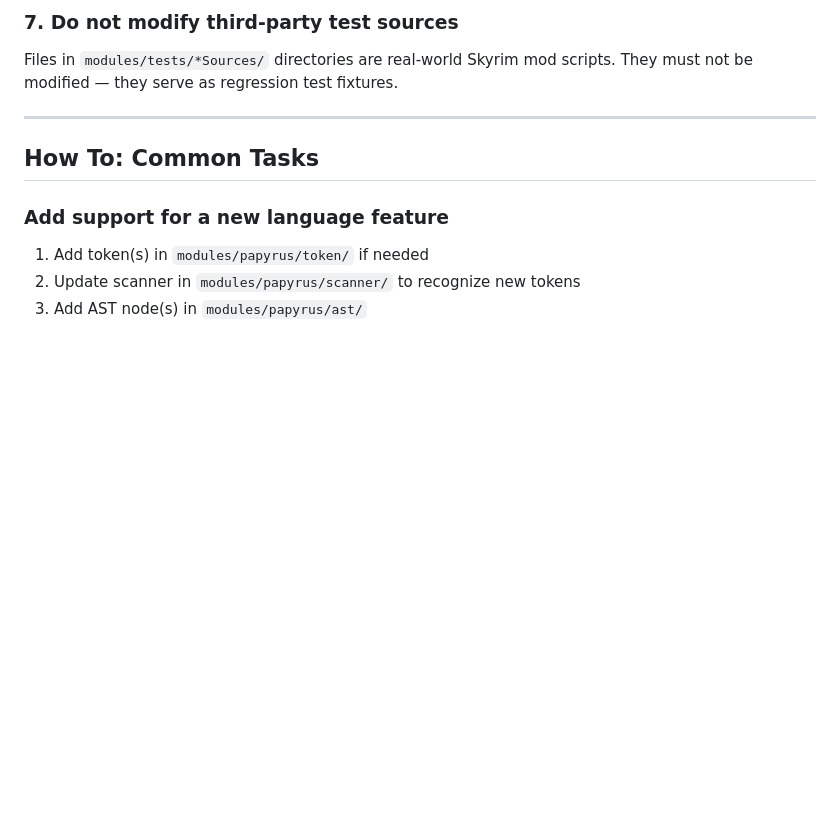
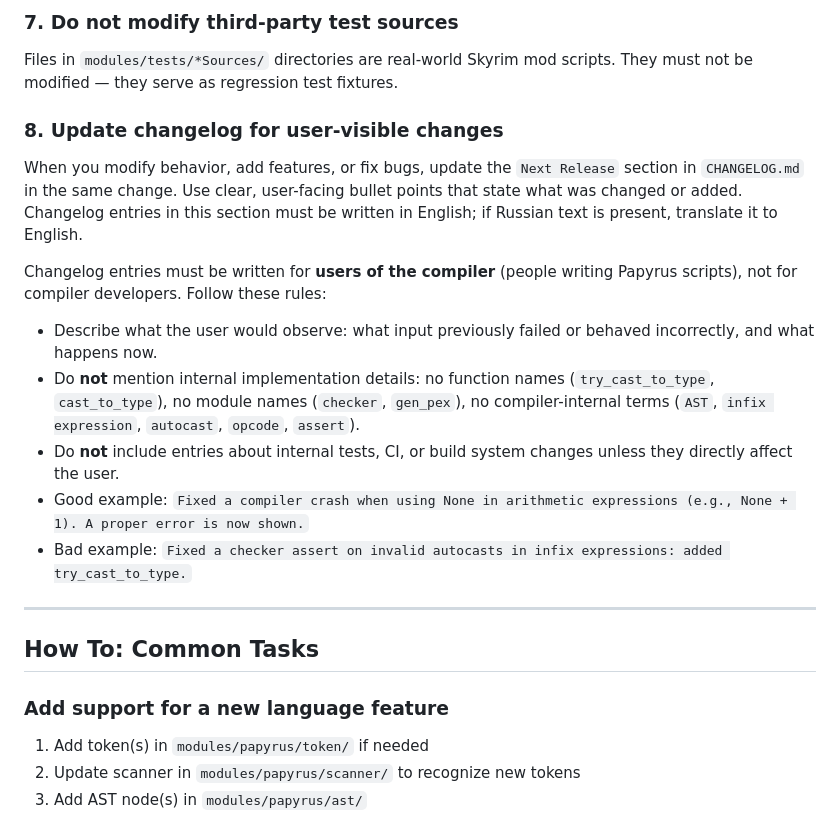
Before and after one commit to russo-2025/papyrus-compiler, a Markdown page: AGENTS.md, the part around the change. Rendered like a GitHub page; blank space fills up the shorter version.

Commit message:
Add changelog rules for user-visible changes
Add guideline #8 to AGENTS.md requiring updates to the CHANGELOG.md 'Next Release' section for any user-visible behavior, feature, or bugfix. Entries must be written in English, aimed at compiler users (what they will observe), and must not mention internal implementation details, module/function names, or CI/build-only changes. Includes examples of good and bad changelog entries.

```diff
--- a/AGENTS.md
+++ b/AGENTS.md
@@ -185,6 +185,16 @@ Generated `.pex` files must be binary-compatible with Bethesda's Papyrus VM. The
 ### 7. Do not modify third-party test sources
 Files in `modules/tests/*Sources/` directories are real-world Skyrim mod scripts. They must not be modified — they serve as regression test fixtures.
 
+### 8. Update changelog for user-visible changes
+When you modify behavior, add features, or fix bugs, update the `Next Release` section in `CHANGELOG.md` in the same change. Use clear, user-facing bullet points that state what was changed or added. Changelog entries in this section must be written in English; if Russian text is present, translate it to English.
+
+Changelog entries must be written for **users of the compiler** (people writing Papyrus scripts), not for compiler developers. Follow these rules:
+- Describe what the user would observe: what input previously failed or behaved incorrectly, and what happens now.
+- Do **not** mention internal implementation details: no function names (`try_cast_to_type`, `cast_to_type`), no module names (`checker`, `gen_pex`), no compiler-internal terms (`AST`, `infix expression`, `autocast`, `opcode`, `assert`).
+- Do **not** include entries about internal tests, CI, or build system changes unless they directly affect the user.
+- Good example: `Fixed a compiler crash when using None in arithmetic expressions (e.g., None + 1). A proper error is now shown.`
+- Bad example: `Fixed a checker assert on invalid autocasts in infix expressions: added try_cast_to_type.`
+
 ---
 
 ## How To: Common Tasks
```
